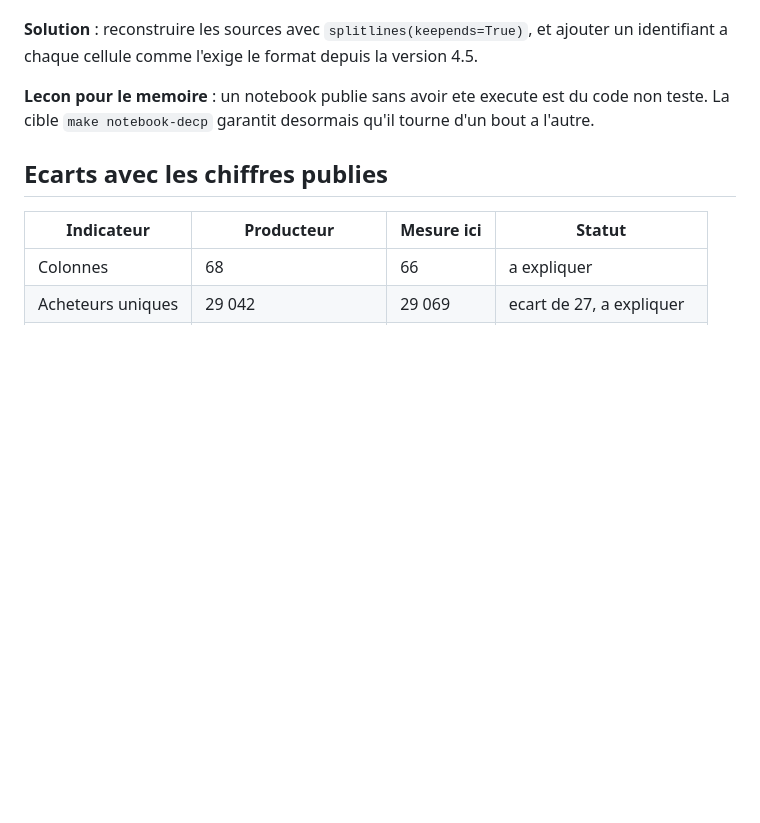
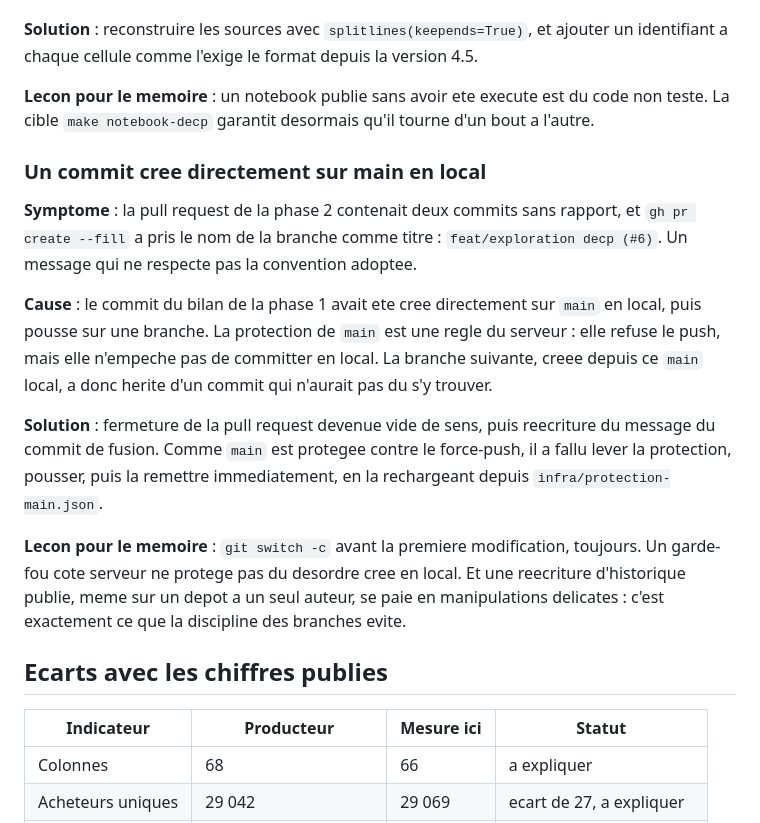
Before and after one commit to ELYSE-GIT/memoire-1-commande-publique, a Markdown page: docs/journal/2026-09-20-phase-2.md, the part around the change. Rendered like a GitHub page; blank space fills up the shorter version.

Commit message:
docs(journal): lecon sur les commits crees directement sur main (#7)

```diff
--- a/docs/journal/2026-09-20-phase-2.md
+++ b/docs/journal/2026-09-20-phase-2.md
@@ -98,6 +98,26 @@ a chaque cellule comme l'exige le format depuis la version 4.5.
 **Lecon pour le memoire** : un notebook publie sans avoir ete execute est du code non teste. La
 cible `make notebook-decp` garantit desormais qu'il tourne d'un bout a l'autre.
 
+### Un commit cree directement sur main en local
+
+**Symptome** : la pull request de la phase 2 contenait deux commits sans rapport, et `gh pr create
+--fill` a pris le nom de la branche comme titre : `feat/exploration decp (#6)`. Un message qui ne
+respecte pas la convention adoptee.
+
+**Cause** : le commit du bilan de la phase 1 avait ete cree directement sur `main` en local, puis
+pousse sur une branche. La protection de `main` est une regle du serveur : elle refuse le push, mais
+elle n'empeche pas de committer en local. La branche suivante, creee depuis ce `main` local, a donc
+herite d'un commit qui n'aurait pas du s'y trouver.
+
+**Solution** : fermeture de la pull request devenue vide de sens, puis reecriture du message du
+commit de fusion. Comme `main` est protegee contre le force-push, il a fallu lever la protection,
+pousser, puis la remettre immediatement, en la rechargeant depuis `infra/protection-main.json`.
+
+**Lecon pour le memoire** : `git switch -c` avant la premiere modification, toujours. Un garde-fou
+cote serveur ne protege pas du desordre cree en local. Et une reecriture d'historique publie, meme
+sur un depot a un seul auteur, se paie en manipulations delicates : c'est exactement ce que la
+discipline des branches evite.
+
 ## Ecarts avec les chiffres publies
 
 | Indicateur | Producteur | Mesure ici | Statut |
```
